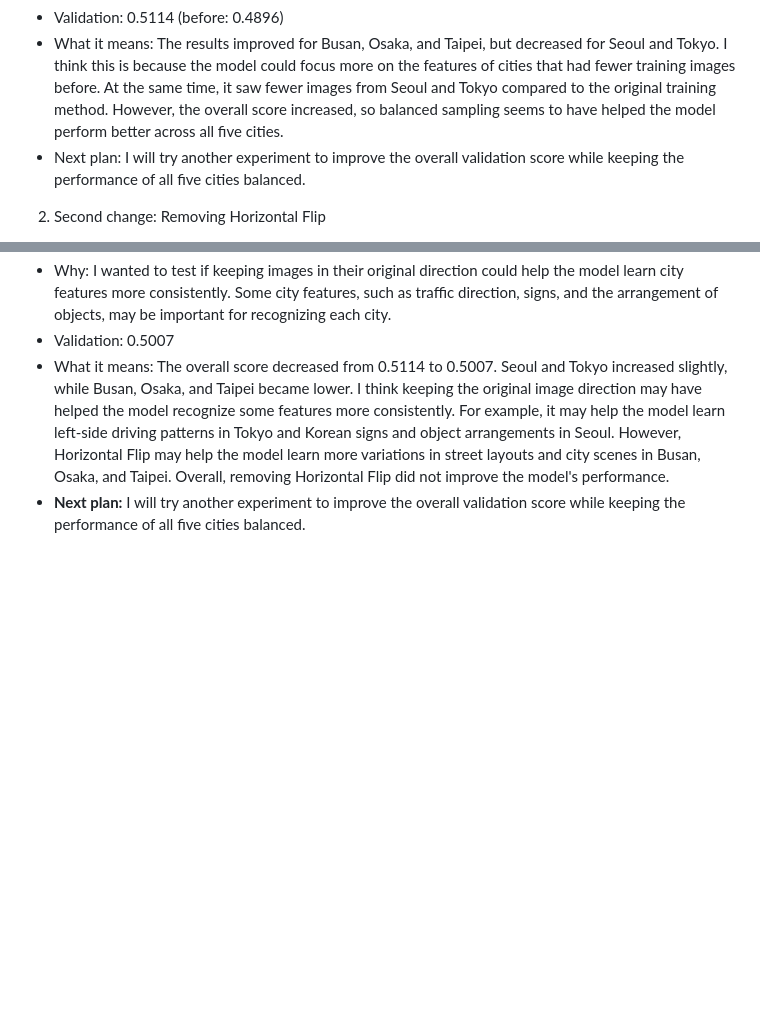
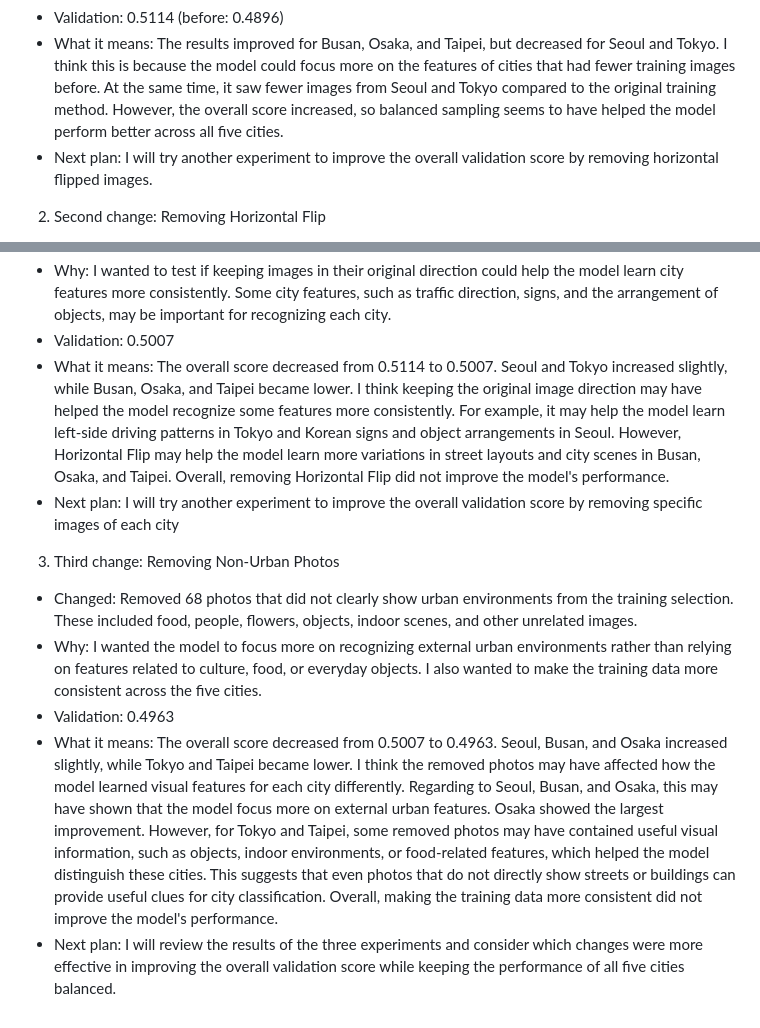
Before and after one commit to ngocling637/mas1004-assignment2, a Markdown page: LOG.md, 2 parts joined by grey strips. Rendered like a GitHub page; blank space fills up the shorter version.

Commit message:
Document curated68 experiment

```diff
--- a/LOG.md
+++ b/LOG.md
@@ -72,11 +72,18 @@ Many images contain shopping streets, local shops, restaurants, and street signs
 - Why: Seoul and Tokyo had many more training images than the other cities, so the model had more chances to learn their features. I wanted to give Busan, Osaka, and Taipei more chances by balancing the number of times that images from each city were sampled.
 - Validation: 0.5114 (before: 0.4896)
 - What it means: The results improved for Busan, Osaka, and Taipei, but decreased for Seoul and Tokyo. I think this is because the model could focus more on the features of cities that had fewer training images before. At the same time, it saw fewer images from Seoul and Tokyo compared to the original training method. However, the overall score increased, so balanced sampling seems to have helped the model perform better across all five cities.
-- Next plan: I will try another experiment to improve the overall validation score while keeping the performance of all five cities balanced.
+- Next plan: I will try another experiment to improve the overall validation score by removing horizontal flipped images.
 
 2. Second change: Removing Horizontal Flip
 - Changed: Removed `RandomHorizontalFlip()` from the training recipe. The model now trains only with images in their original direction.
 - Why: I wanted to test if keeping images in their original direction could help the model learn city features more consistently. Some city features, such as traffic direction, signs, and the arrangement of objects, may be important for recognizing each city.
 - Validation: 0.5007
 - What it means: The overall score decreased from 0.5114 to 0.5007. Seoul and Tokyo increased slightly, while Busan, Osaka, and Taipei became lower. I think keeping the original image direction may have helped the model recognize some features more consistently. For example, it may help the model learn left-side driving patterns in Tokyo and Korean signs and object arrangements in Seoul. However, Horizontal Flip may help the model learn more variations in street layouts and city scenes in Busan, Osaka, and Taipei. Overall, removing Horizontal Flip did not improve the model's performance.
-- **Next plan:** I will try another experiment to improve the overall validation score while keeping the performance of all five cities balanced.
+- Next plan: I will try another experiment to improve the overall validation score by removing specific images of each city
+
+3. Third change: Removing Non-Urban Photos
+- Changed: Removed 68 photos that did not clearly show urban environments from the training selection. These included food, people, flowers, objects, indoor scenes, and other unrelated images.
+- Why: I wanted the model to focus more on recognizing external urban environments rather than relying on features related to culture, food, or everyday objects. I also wanted to make the training data more consistent across the five cities.
+- Validation: 0.4963
+- What it means: The overall score decreased from 0.5007 to 0.4963. Seoul, Busan, and Osaka increased slightly, while Tokyo and Taipei became lower. I think the removed photos may have affected how the model learned visual features for each city differently. Regarding to Seoul, Busan, and Osaka, this may have shown that the model focus more on external urban features. Osaka showed the largest improvement. However, for Tokyo and Taipei, some removed photos may have contained useful visual information, such as objects, indoor environments, or food-related features, which helped the model distinguish these cities. This suggests that even photos that do not directly show streets or buildings can provide useful clues for city classification. Overall, making the training data more consistent did not improve the model's performance.
+- Next plan: I will review the results of the three experiments and consider which changes were more effective in improving the overall validation score while keeping the performance of all five cities balanced.
```
